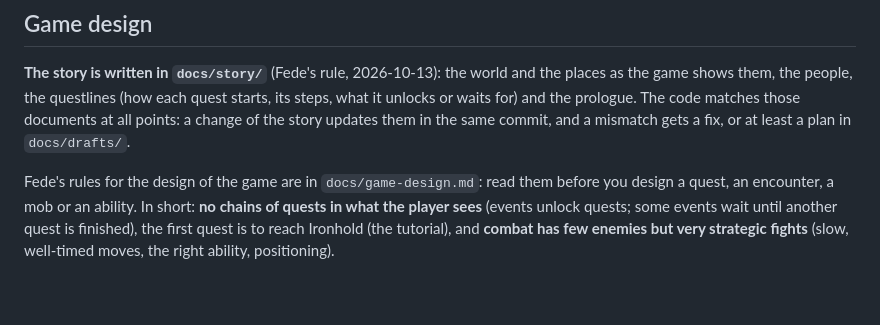
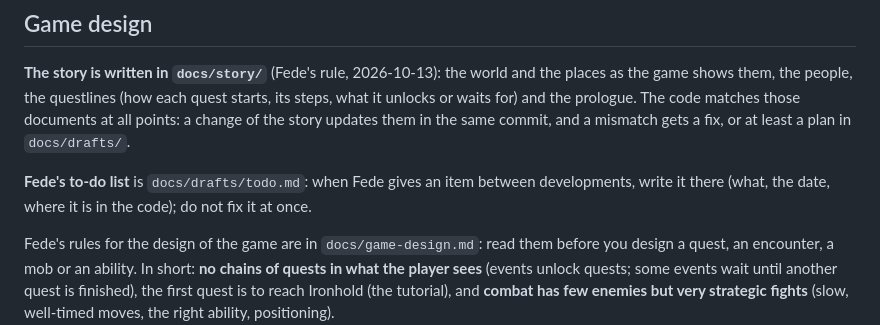
Before and after one commit to FedeIII/game, a Markdown page: CLAUDE.md, the part around the change. Rendered like a GitHub page; blank space fills up the shorter version.

Commit message:
Start Fede's to-do list in docs/drafts/todo.md: wider speech bubbles for long lines
Co-Authored-By: Claude Opus 5.5 <noreply@anthropic.com>

```diff
--- a/CLAUDE.md
+++ b/CLAUDE.md
@@ -494,6 +494,9 @@ is an admin.
 shows them, the people, the questlines (how each quest starts, its steps, what it unlocks or waits for)
 and the prologue. The code matches those documents at all points: a change of the story updates them in
 the same commit, and a mismatch gets a fix, or at least a plan in `docs/drafts/`.
+
+**Fede's to-do list** is `docs/drafts/todo.md`: when Fede gives an item between developments, write it
+there (what, the date, where it is in the code); do not fix it at once.
 
 Fede's rules for the design of the game are in `docs/game-design.md`: read them before you design a
 quest, an encounter, a mob or an ability. In short: **no chains of quests in what the player sees**
```
Also changed, not shown: docs/drafts/todo.md (added, +15 -0 lines).
